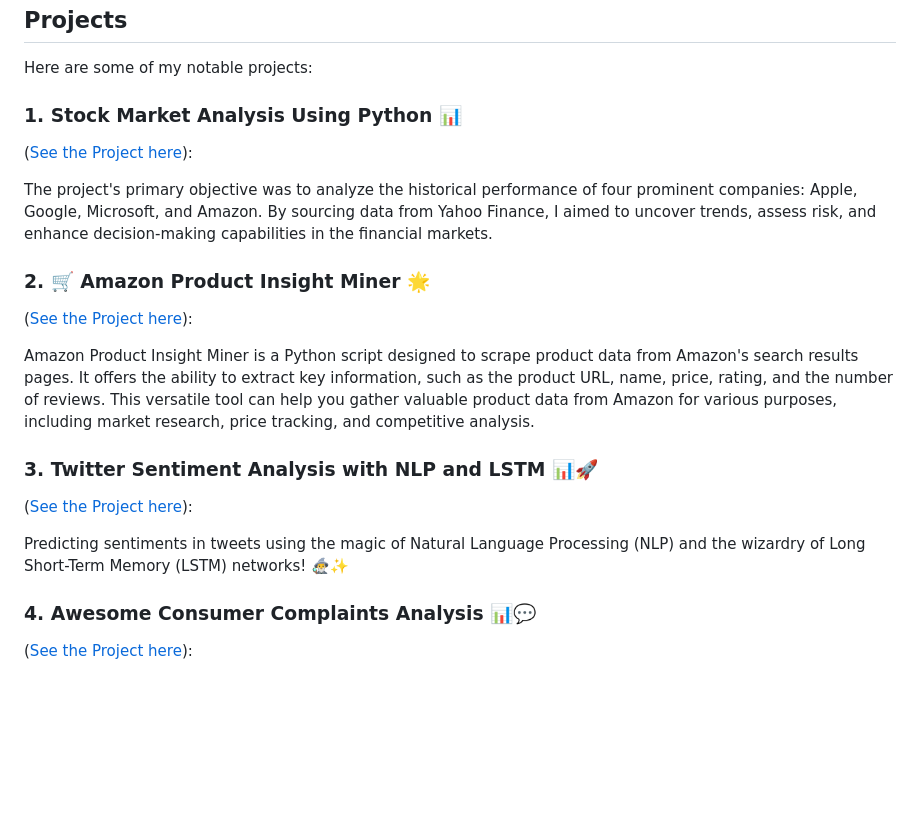
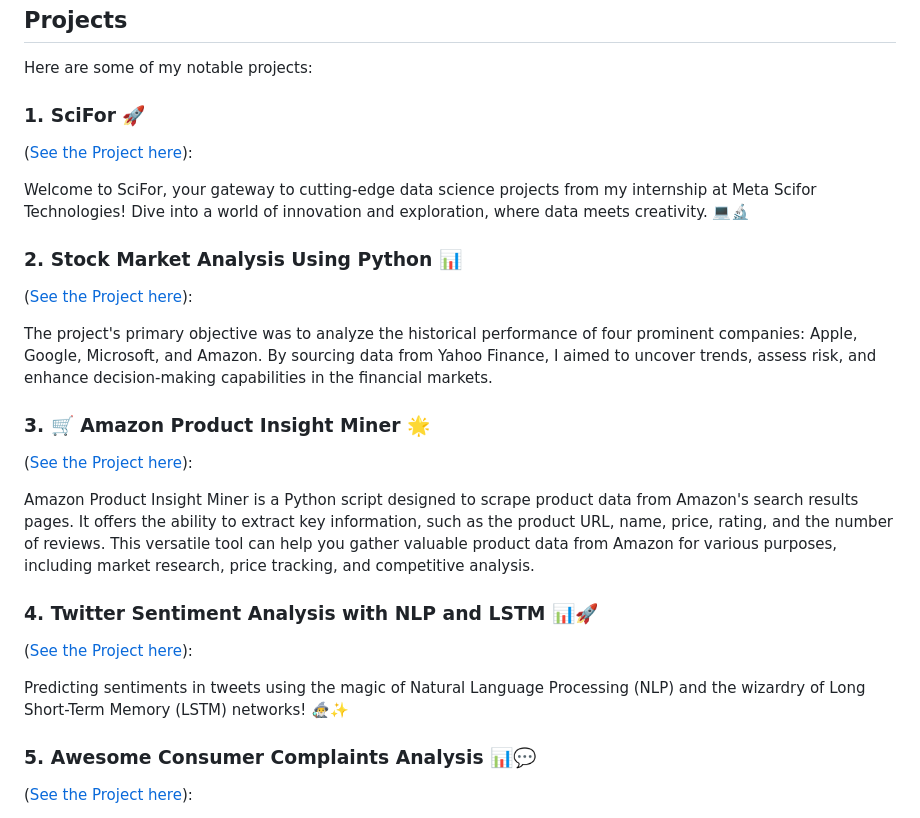
Before and after one commit to utkarsh-manoj-pandey/utkarsh-manoj-pandey, a Markdown page: README.md, the part around the change. Drawn GitHub-style; blank space fills up the shorter version.

```diff
--- a/README.md
+++ b/README.md
@@ -23,19 +23,23 @@ I'm interested in a wide range of Python-related topics, including:
 
 Here are some of my notable projects:
 
-### 1. Stock Market Analysis Using Python 📊
+### 1. SciFor 🚀
+   ([See the Project here](https://github.com/utkarsh-manoj-pandey/SciFor)):
+
+   Welcome to SciFor, your gateway to cutting-edge data science projects from my internship at Meta Scifor Technologies! Dive into a world of innovation and exploration, where data meets creativity. 💻🔬
+### 2. Stock Market Analysis Using Python 📊
    ([See the Project here](https://github.com/utkarsh-manoj-pandey/Stock-Market-Analysis-Using-Python--)):
 
    The project's primary objective was to analyze the historical performance of four prominent companies: Apple, Google, Microsoft, and Amazon. By sourcing data from Yahoo Finance, I aimed to uncover trends, assess risk, and enhance decision-making capabilities in the financial markets.
-### 2. 🛒 Amazon Product Insight Miner 🌟
+### 3. 🛒 Amazon Product Insight Miner 🌟
    ([See the Project here](https://github.com/utkarsh-manoj-pandey/-Amazon-Product-Insight-Miner-)):
 
    Amazon Product Insight Miner is a Python script designed to scrape product data from Amazon's search results pages. It offers the ability to extract key information, such as the product URL, name, price, rating, and the number of reviews. This versatile tool can help you gather valuable product data from Amazon for various purposes, including market research, price tracking, and competitive analysis.
-### 3. Twitter Sentiment Analysis with NLP and LSTM 📊🚀
+### 4. Twitter Sentiment Analysis with NLP and LSTM 📊🚀
    ([See the Project here](https://github.com/utkarsh-manoj-pandey/Twitter-Sentiment-Analysis-with-NLP-and-LSTM)):
 
    Predicting sentiments in tweets using the magic of Natural Language Processing (NLP) and the wizardry of Long Short-Term Memory (LSTM) networks! 🧙‍♂️✨
-### 4. Awesome Consumer Complaints Analysis 📊💬
+### 5. Awesome Consumer Complaints Analysis 📊💬
    ([See the Project here](https://github.com/utkarsh-manoj-pandey/-Consumer-Insight-Explorer-)):
 
    Welcome to the Awesome Consumer Complaints Analysis project! 🎉 This project explores consumer complaints data, aiming to uncover insights and trends. Analyzing complaints can empower companies to enhance their services and foster
```
